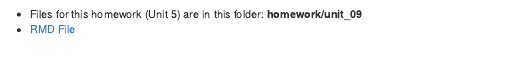
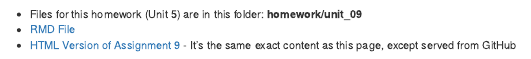
Before and after one commit to allthebits/mjk-msds6306, an R Markdown document (homework/unit_09/homework_submission.Rmd): the page in a window 1100 px wide, from 3080 px down. Rendered offline with R 4.5, knitr and Pandoc, with nearby package versions; some code elsewhere in the file could not run offline.

Commit message:
Change link to github html version

```diff
--- a/homework/unit_09/homework_submission.Rmd
+++ b/homework/unit_09/homework_submission.Rmd
@@ -96,3 +96,4 @@ head(castdf,n=10)
 ## [Upload to GitHub](https://github.com/allthebits/mjk-msds6306)
 - Files for this homework (Unit 5) are in this folder: **homework/unit_09**
 - [RMD File](https://github.com/allthebits/mjk-msds6306/blob/master/homework/unit_09/homework_submission.Rmd)
+- [HTML Version of Assignment 9](http://htmlpreview.github.io/?https://raw.githubusercontent.com/allthebits/mjk-msds6306/master/homework/unit_09/homework_submission.html)  -  It's the same exact content as this page, except served from GitHub
```
Also changed, not shown: homework/unit_09/homework_submission.html.
